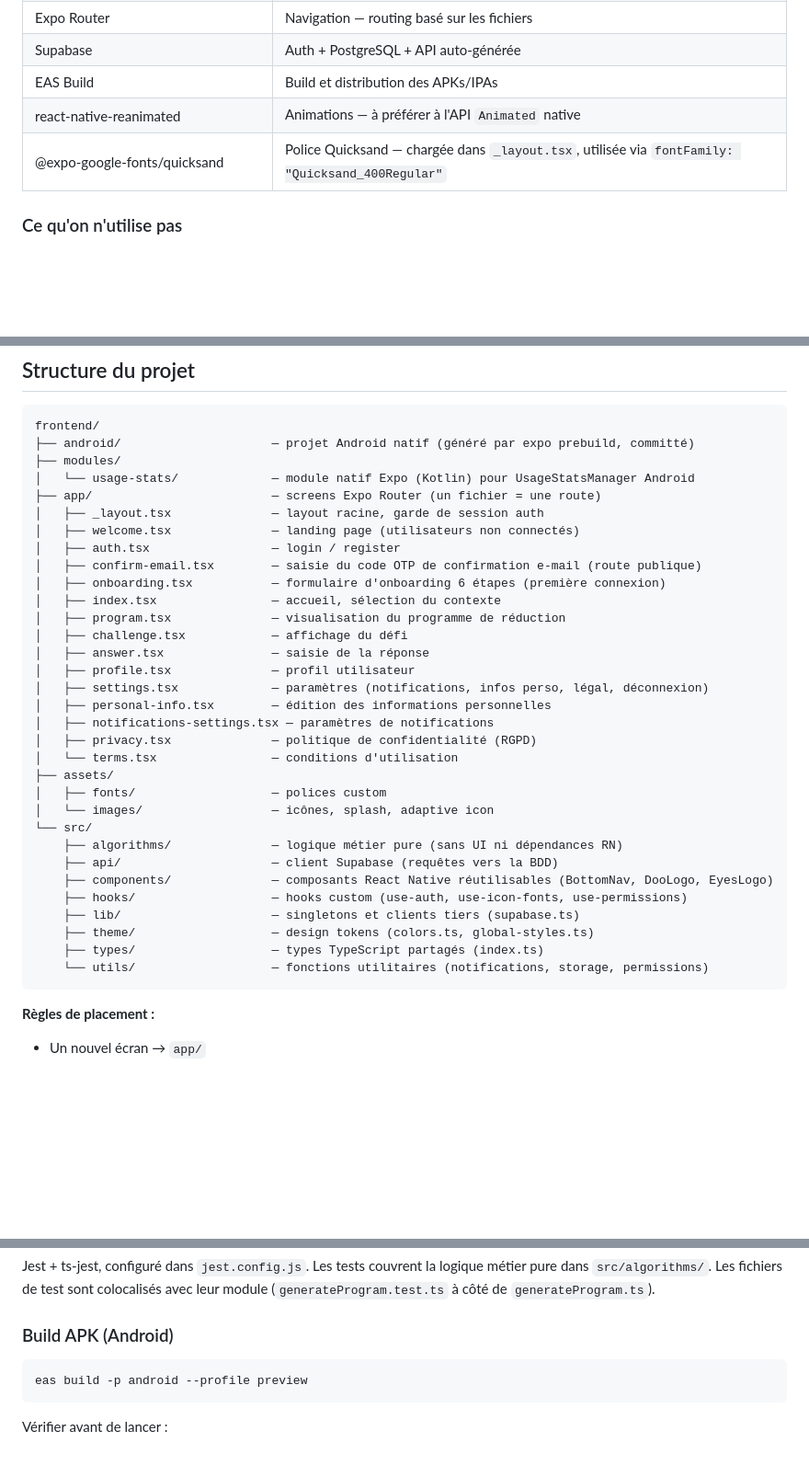
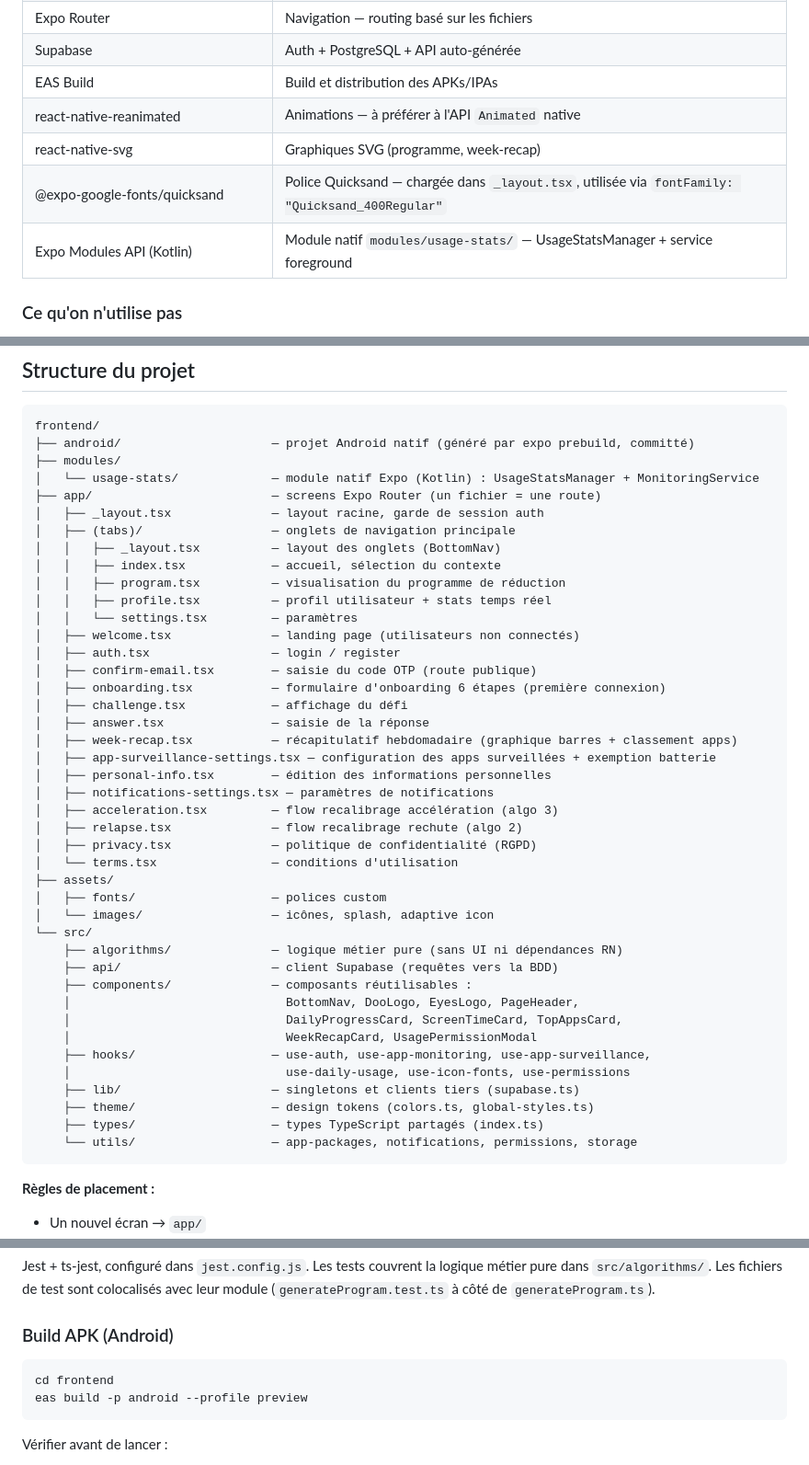
Before and after one commit to KerdanetYvan/nms-app, a Markdown page: CLAUDE.md, 3 parts joined by grey strips. Shown at 92% size. Drawn GitHub-style; blank space fills up the shorter version.

Commit message:
docs: CHANGELOG alpha-1.1.0 + CLAUDE.md à jour
- CHANGELOG : entrée alpha-1.1.0 couvrant module natif, MonitoringService,
  notifs quota, getDailyUsage, week-recap, stats profil, .easignore
- CLAUDE.md : stack (react-native-svg + Expo Modules API), structure projet
  (tabs/, nouveaux screens/hooks/composants/utils), commande build corrigée

Co-Authored-By: Claude Sonnet 4.6 <noreply@anthropic.com>

````diff
--- a/CLAUDE.md
+++ b/CLAUDE.md
@@ -16,7 +16,9 @@ Conventions et règles de développement pour le projet Doo.
 | Supabase | Auth + PostgreSQL + API auto-générée |
 | EAS Build | Build et distribution des APKs/IPAs |
 | react-native-reanimated | Animations — à préférer à l'API `Animated` native |
+| react-native-svg | Graphiques SVG (programme, week-recap) |
 | @expo-google-fonts/quicksand | Police Quicksand — chargée dans `_layout.tsx`, utilisée via `fontFamily: "Quicksand_400Regular"` |
+| Expo Modules API (Kotlin) | Module natif `modules/usage-stats/` — UsageStatsManager + service foreground |
 
 ### Ce qu'on n'utilise pas
 
@@ -122,21 +124,27 @@ Conventions et règles de développement pour le projet Doo.
 frontend/
 ├── android/                     — projet Android natif (généré par expo prebuild, committé)
 ├── modules/
-│   └── usage-stats/             — module natif Expo (Kotlin) pour UsageStatsManager Android
+│   └── usage-stats/             — module natif Expo (Kotlin) : UsageStatsManager + MonitoringService
 ├── app/                         — screens Expo Router (un fichier = une route)
 │   ├── _layout.tsx              — layout racine, garde de session auth
+│   ├── (tabs)/                  — onglets de navigation principale
+│   │   ├── _layout.tsx          — layout des onglets (BottomNav)
+│   │   ├── index.tsx            — accueil, sélection du contexte
+│   │   ├── program.tsx          — visualisation du programme de réduction
+│   │   ├── profile.tsx          — profil utilisateur + stats temps réel
+│   │   └── settings.tsx         — paramètres
 │   ├── welcome.tsx              — landing page (utilisateurs non connectés)
 │   ├── auth.tsx                 — login / register
-│   ├── confirm-email.tsx        — saisie du code OTP de confirmation e-mail (route publique)
+│   ├── confirm-email.tsx        — saisie du code OTP (route publique)
 │   ├── onboarding.tsx           — formulaire d'onboarding 6 étapes (première connexion)
-│   ├── index.tsx                — accueil, sélection du contexte
-│   ├── program.tsx              — visualisation du programme de réduction
 │   ├── challenge.tsx            — affichage du défi
 │   ├── answer.tsx               — saisie de la réponse
-│   ├── profile.tsx              — profil utilisateur
-│   ├── settings.tsx             — paramètres (notifications, infos perso, légal, déconnexion)
+│   ├── week-recap.tsx           — récapitulatif hebdomadaire (graphique barres + classement apps)
+│   ├── app-surveillance-settings.tsx — configuration des apps surveillées + exemption batterie
 │   ├── personal-info.tsx        — édition des informations personnelles
 │   ├── notifications-settings.tsx — paramètres de notifications
+│   ├── acceleration.tsx         — flow recalibrage accélération (algo 3)
+│   ├── relapse.tsx              — flow recalibrage rechute (algo 2)
 │   ├── privacy.tsx              — politique de confidentialité (RGPD)
 │   └── terms.tsx                — conditions d'utilisation
 ├── assets/
@@ -145,12 +153,16 @@ frontend/
 └── src/
     ├── algorithms/              — logique métier pure (sans UI ni dépendances RN)
     ├── api/                     — client Supabase (requêtes vers la BDD)
-    ├── components/              — composants React Native réutilisables (BottomNav, DooLogo, EyesLogo)
-    ├── hooks/                   — hooks custom (use-auth, use-icon-fonts, use-permissions)
+    ├── components/              — composants réutilisables :
+    │                              BottomNav, DooLogo, EyesLogo, PageHeader,
+    │                              DailyProgressCard, ScreenTimeCard, TopAppsCard,
+    │                              WeekRecapCard, UsagePermissionModal
+    ├── hooks/                   — use-auth, use-app-monitoring, use-app-surveillance,
+    │                              use-daily-usage, use-icon-fonts, use-permissions
     ├── lib/                     — singletons et clients tiers (supabase.ts)
     ├── theme/                   — design tokens (colors.ts, global-styles.ts)
     ├── types/                   — types TypeScript partagés (index.ts)
-    └── utils/                   — fonctions utilitaires (notifications, storage, permissions)
+    └── utils/                   — app-packages, notifications, permissions, storage
 ```
 
 **Règles de placement :**
@@ -197,6 +209,7 @@ Jest + ts-jest, configuré dans `jest.config.js`. Les tests couvrent la logique
 ### Build APK (Android)
 
 ```bash
+cd frontend
 eas build -p android --profile preview
 ```
 
````
Also changed, not shown: CHANGELOG.md (+25 -0 lines).
